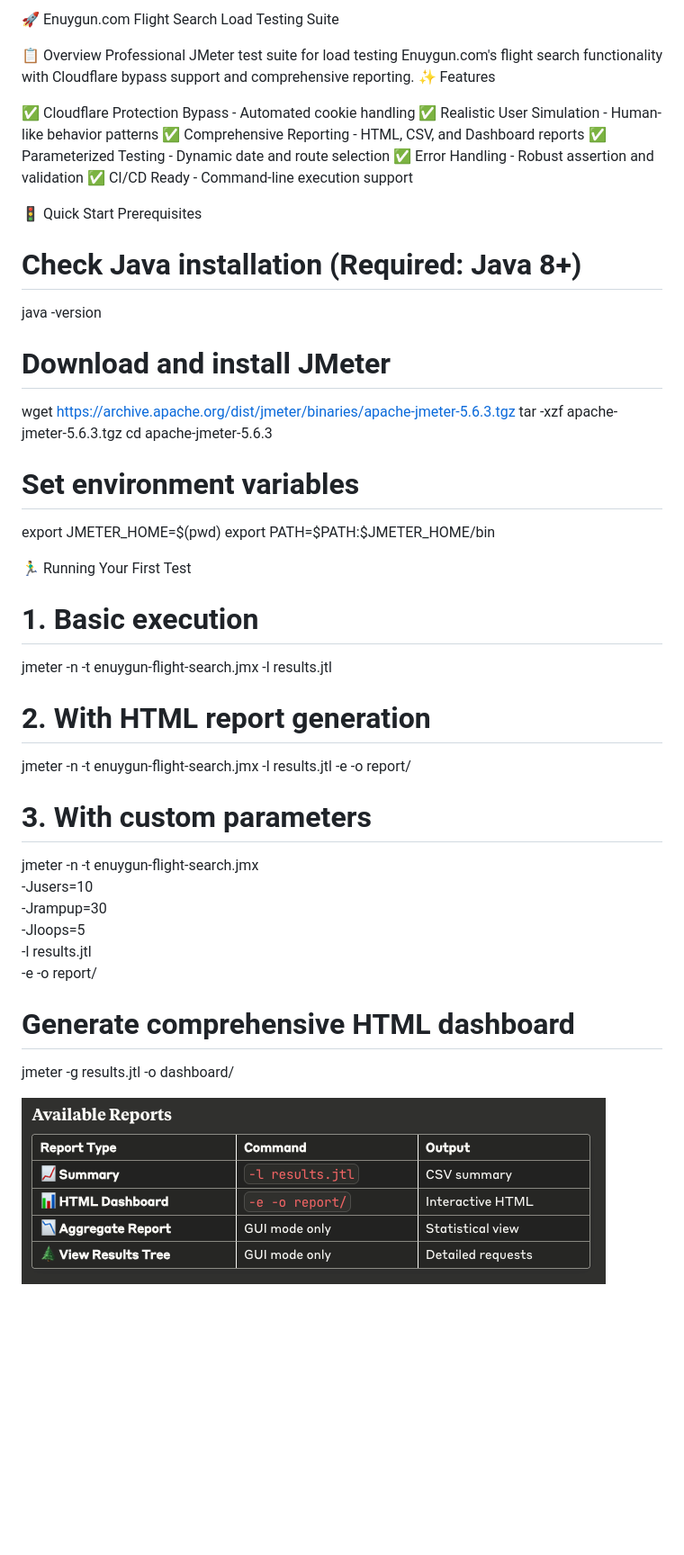
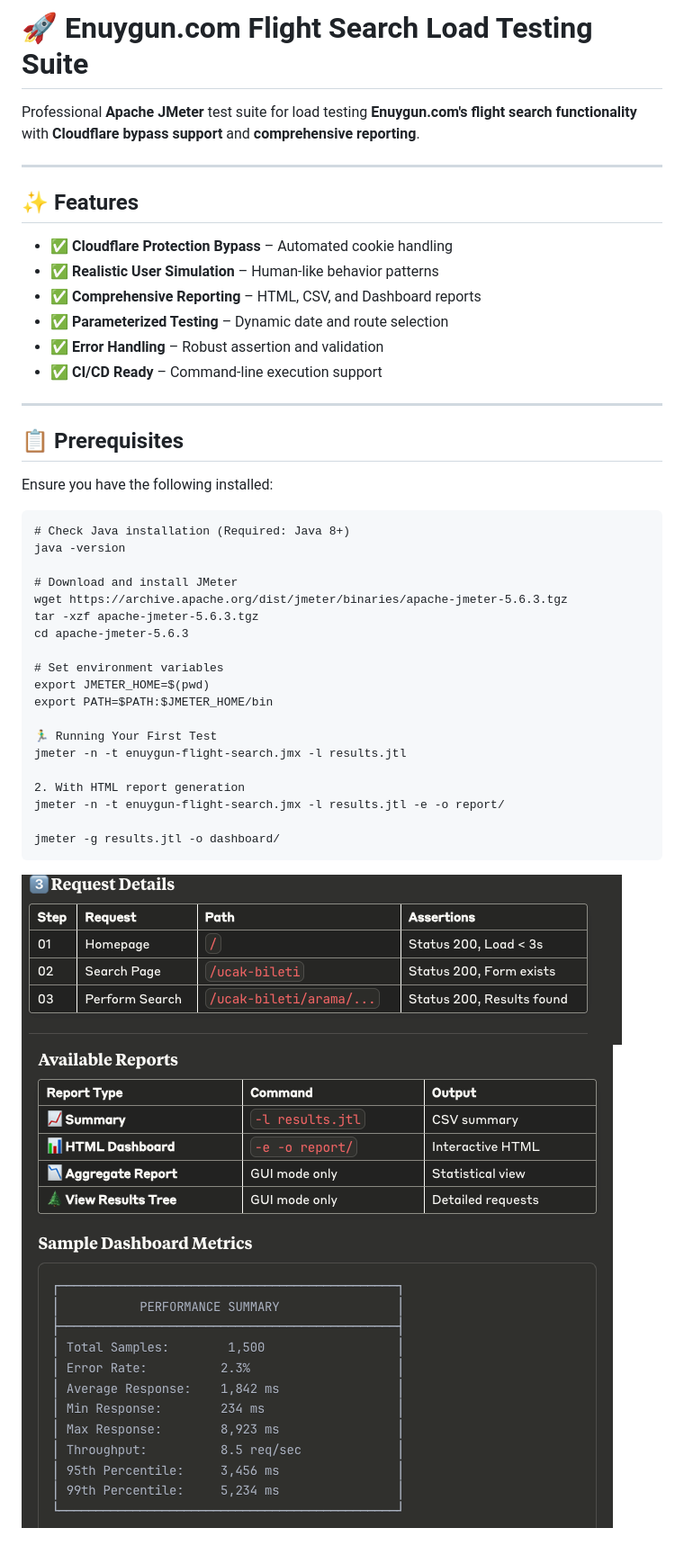
Before and after one commit to kadiratali/EnUygunPerformanceTestingJmeter, a Markdown page: README.md, the part around the change. Shown: that part at 90% size. Rendered like a GitHub page; pictures changed too: img_2.png (added), img_3.png (added); blank space fills up the shorter version.

Commit message:
enuygunJmeterPerformanceTesting

````diff
--- a/README.md
+++ b/README.md
@@ -1,18 +1,25 @@
-🚀 Enuygun.com Flight Search Load Testing Suite
+# 🚀 Enuygun.com Flight Search Load Testing Suite
 
-📋 Overview
-Professional JMeter test suite for load testing Enuygun.com's flight search functionality with Cloudflare bypass support and comprehensive reporting.
-✨ Features
+Professional **Apache JMeter** test suite for load testing **Enuygun.com's flight search functionality** with **Cloudflare bypass support** and **comprehensive reporting**.
 
-✅ Cloudflare Protection Bypass - Automated cookie handling
-✅ Realistic User Simulation - Human-like behavior patterns
-✅ Comprehensive Reporting - HTML, CSV, and Dashboard reports
-✅ Parameterized Testing - Dynamic date and route selection
-✅ Error Handling - Robust assertion and validation
-✅ CI/CD Ready - Command-line execution support
+---
 
-🚦 Quick Start
-Prerequisites
+## ✨ Features
+
+- ✅ **Cloudflare Protection Bypass** – Automated cookie handling
+- ✅ **Realistic User Simulation** – Human-like behavior patterns
+- ✅ **Comprehensive Reporting** – HTML, CSV, and Dashboard reports
+- ✅ **Parameterized Testing** – Dynamic date and route selection
+- ✅ **Error Handling** – Robust assertion and validation
+- ✅ **CI/CD Ready** – Command-line execution support
+
+---
+
+## 📋 Prerequisites
+
+Ensure you have the following installed:
+
+```
 # Check Java installation (Required: Java 8+)
 java -version
 
@@ -25,24 +32,15 @@ cd apache-jmeter-5.6.3
 export JMETER_HOME=$(pwd)
 export PATH=$PATH:$JMETER_HOME/bin
 
-
 🏃‍♂️ Running Your First Test
-
-# 1. Basic execution
 jmeter -n -t enuygun-flight-search.jmx -l results.jtl
 
-# 2. With HTML report generation
+2. With HTML report generation
 jmeter -n -t enuygun-flight-search.jmx -l results.jtl -e -o report/
 
-# 3. With custom parameters
-jmeter -n -t enuygun-flight-search.jmx \
--Jusers=10 \
--Jrampup=30 \
--Jloops=5 \
--l results.jtl \
--e -o report/
+jmeter -g results.jtl -o dashboard/
+```
 
-# Generate comprehensive HTML dashboard
-jmeter -g results.jtl -o dashboard/
 
-![img.png](img.png)
+![img_3.png](img_3.png)
+![img_2.png](img_2.png)
````
Also changed, not shown: img_1.png (added).
